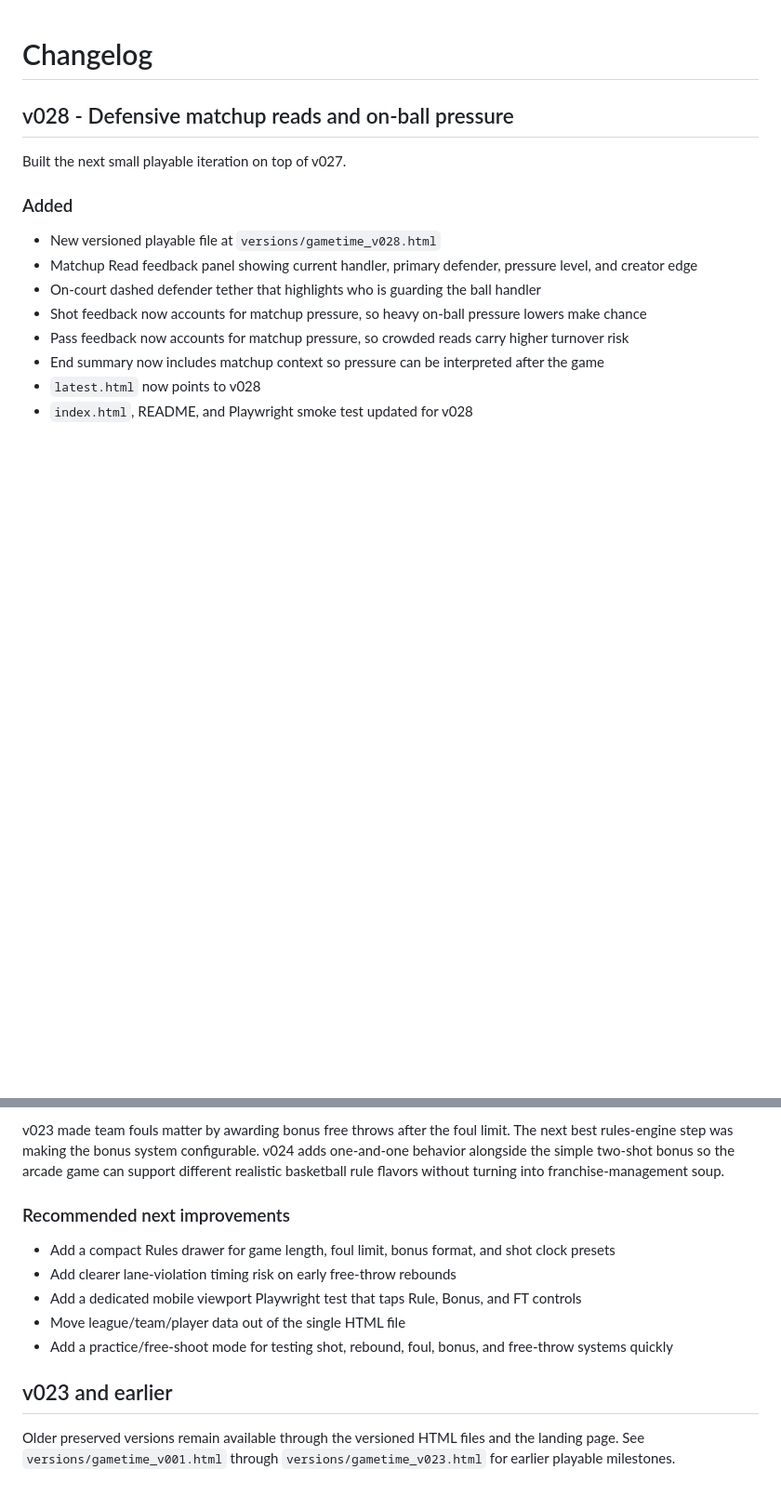
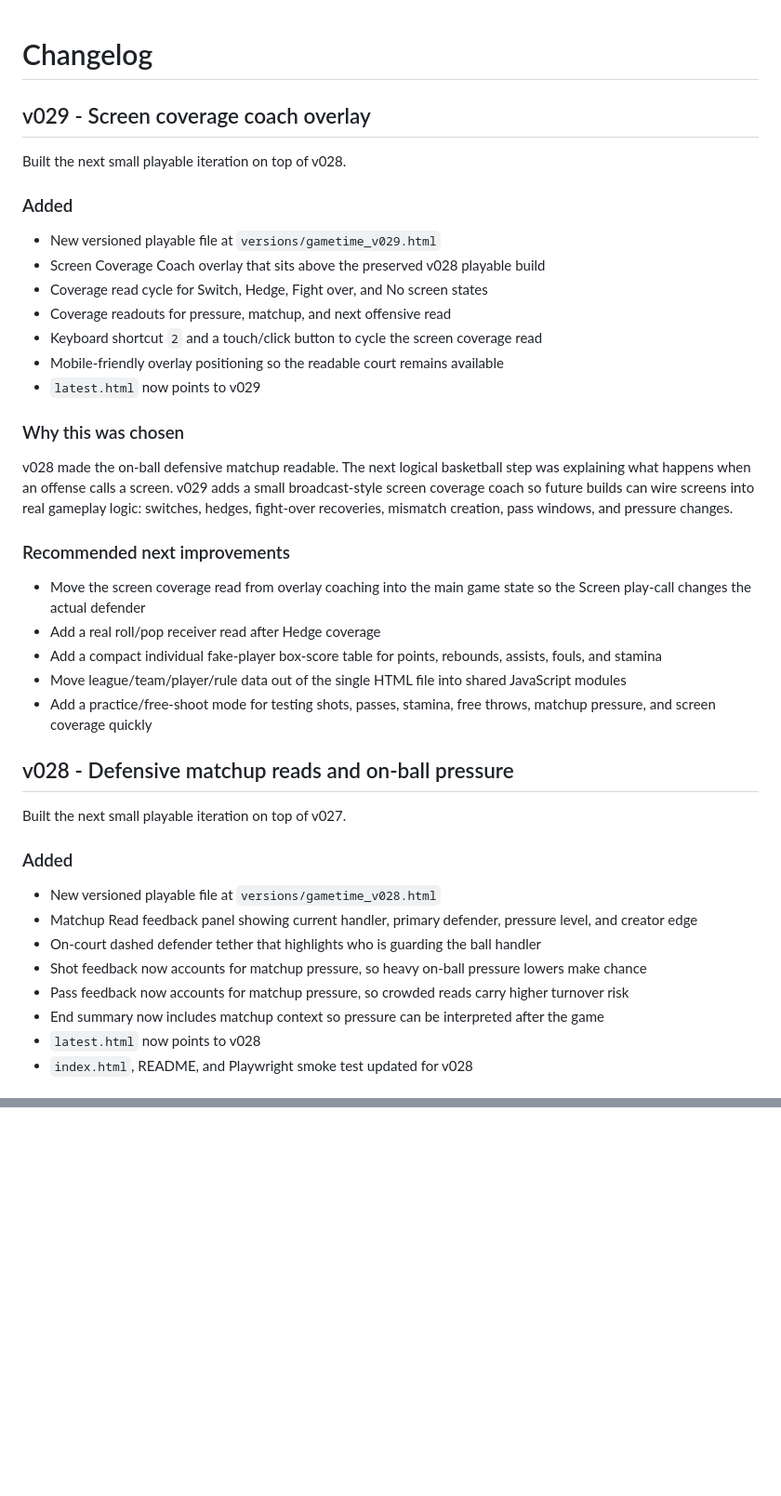
Before and after one commit to sportomax1/gametime, a Markdown page: CHANGELOG.md, 2 parts joined by grey strips. Shown at 93% size. Rendered like a GitHub page; blank space fills up the shorter version.

```diff
--- a/CHANGELOG.md
+++ b/CHANGELOG.md
@@ -1,4 +1,30 @@
 # Changelog
+
+## v029 - Screen coverage coach overlay
+
+Built the next small playable iteration on top of v028.
+
+### Added
+
+- New versioned playable file at `versions/gametime_v029.html`
+- Screen Coverage Coach overlay that sits above the preserved v028 playable build
+- Coverage read cycle for Switch, Hedge, Fight over, and No screen states
+- Coverage readouts for pressure, matchup, and next offensive read
+- Keyboard shortcut `2` and a touch/click button to cycle the screen coverage read
+- Mobile-friendly overlay positioning so the readable court remains available
+- `latest.html` now points to v029
+
+### Why this was chosen
+
+v028 made the on-ball defensive matchup readable. The next logical basketball step was explaining what happens when an offense calls a screen. v029 adds a small broadcast-style screen coverage coach so future builds can wire screens into real gameplay logic: switches, hedges, fight-over recoveries, mismatch creation, pass windows, and pressure changes.
+
+### Recommended next improvements
+
+- Move the screen coverage read from overlay coaching into the main game state so the Screen play-call changes the actual defender
+- Add a real roll/pop receiver read after Hedge coverage
+- Add a compact individual fake-player box-score table for points, rebounds, assists, fouls, and stamina
+- Move league/team/player/rule data out of the single HTML file into shared JavaScript modules
+- Add a practice/free-shoot mode for testing shots, passes, stamina, free throws, matchup pressure, and screen coverage quickly
 
 ## v028 - Defensive matchup reads and on-ball pressure
 
@@ -137,13 +115,0 @@ Built the next small playable iteration on top of v023.
-v023 made team fouls matter by awarding bonus free throws after the foul limit. The next best rules-engine step was making the bonus system configurable. v024 adds one-and-one behavior alongside the simple two-shot bonus so the arcade game can support different realistic basketball rule flavors without turning into franchise-management soup.
-
-### Recommended next improvements
-
-- Add a compact Rules drawer for game length, foul limit, bonus format, and shot clock presets
-- Add clearer lane-violation timing risk on early free-throw rebounds
-- Add a dedicated mobile viewport Playwright test that taps Rule, Bonus, and FT controls
-- Move league/team/player data out of the single HTML file
-- Add a practice/free-shoot mode for testing shot, rebound, foul, bonus, and free-throw systems quickly
-
-## v023 and earlier
-
-Older preserved versions remain available through the versioned HTML files and the landing page. See `versions/gametime_v001.html` through `versions/gametime_v023.html` for earlier playable milestones.
```
Also changed, not shown: other parts of CHANGELOG.md (+6 -53 lines).
